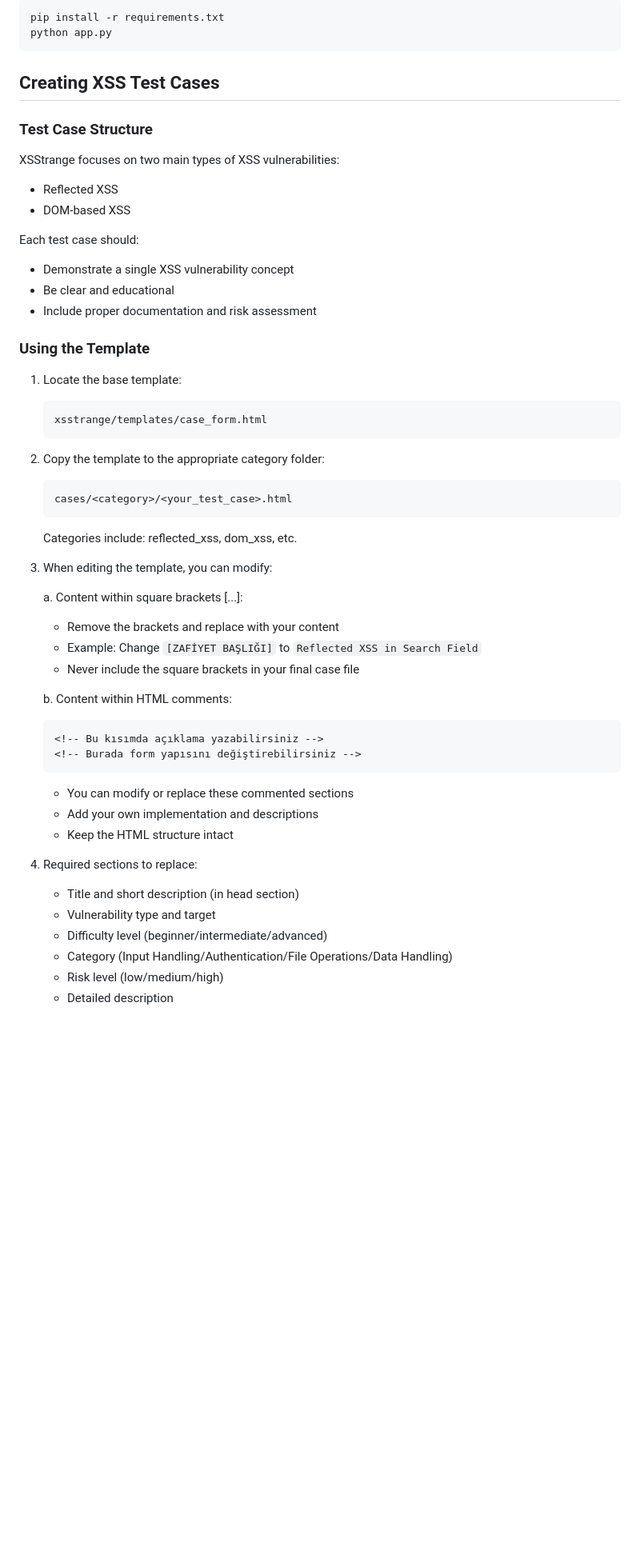
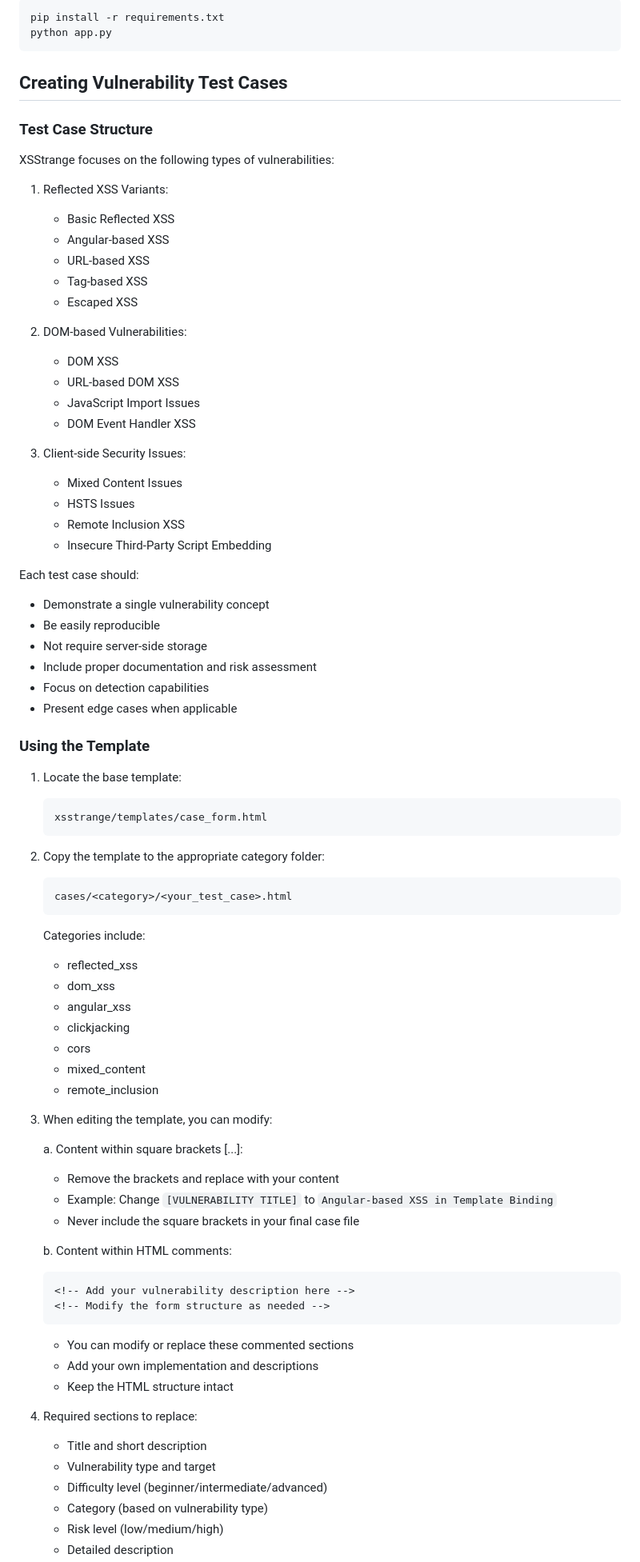
Before and after one commit to gallipolixyz/xsstrange, a Markdown page: CONTRIBUTING.md, the part around the change printed below. Shown: that part at 80% size. GitHub-like rendering; blank space fills up the shorter version.

Commit message:
docs: Revise contributing guidelines to broaden focus on web security vulnerabilities
Updated the contributing document to reflect a more comprehensive approach to vulnerability test cases, including various types of XSS and other client-side security issues. Enhanced clarity in test case structure and documentation requirements.

````diff
--- a/CONTRIBUTING.md
+++ b/CONTRIBUTING.md
@@ -48,18 +48,38 @@ pip install -r requirements.txt
 python app.py
 ```
 
-## Creating XSS Test Cases
+## Creating Vulnerability Test Cases
 
 ### Test Case Structure
 
-XSStrange focuses on two main types of XSS vulnerabilities:
-- Reflected XSS
-- DOM-based XSS
+XSStrange focuses on the following types of vulnerabilities:
+
+1. Reflected XSS Variants:
+   - Basic Reflected XSS
+   - Angular-based XSS
+   - URL-based XSS
+   - Tag-based XSS
+   - Escaped XSS
+
+2. DOM-based Vulnerabilities:
+   - DOM XSS
+   - URL-based DOM XSS
+   - JavaScript Import Issues
+   - DOM Event Handler XSS
+
+3. Client-side Security Issues:
+   - Mixed Content Issues
+   - HSTS Issues
+   - Remote Inclusion XSS
+   - Insecure Third-Party Script Embedding
 
 Each test case should:
-- Demonstrate a single XSS vulnerability concept
-- Be clear and educational
+- Demonstrate a single vulnerability concept
+- Be easily reproducible
+- Not require server-side storage
 - Include proper documentation and risk assessment
+- Focus on detection capabilities
+- Present edge cases when applicable
 
 ### Using the Template
 
@@ -72,28 +92,35 @@ Each test case should:
    ```
    cases/<category>/<your_test_case>.html
    ```
-   Categories include: reflected_xss, dom_xss, etc.
+   Categories include:
+   - reflected_xss
+   - dom_xss
+   - angular_xss
+   - clickjacking
+   - cors
+   - mixed_content
+   - remote_inclusion
 
 3. When editing the template, you can modify:
 
    a. Content within square brackets [...]:
       - Remove the brackets and replace with your content
-      - Example: Change `[ZAFİYET BAŞLIĞI]` to `Reflected XSS in Search Field`
+      - Example: Change `[VULNERABILITY TITLE]` to `Angular-based XSS in Template Binding`
       - Never include the square brackets in your final case file
 
    b. Content within HTML comments:
       ```html
-      <!-- Bu kısımda açıklama yazabilirsiniz -->
-      <!-- Burada form yapısını değiştirebilirsiniz -->
+      <!-- Add your vulnerability description here -->
+      <!-- Modify the form structure as needed -->
       ```
       - You can modify or replace these commented sections
       - Add your own implementation and descriptions
       - Keep the HTML structure intact
 
 4. Required sections to replace:
-   - Title and short description (in head section)
+   - Title and short description
    - Vulnerability type and target
    - Difficulty level (beginner/intermediate/advanced)
-   - Category (Input Handling/Authentication/File Operations/Data Handling)
+   - Category (based on vulnerability type)
    - Risk level (low/medium/high)
    - Detailed description
````
Also changed, not shown: other parts of CONTRIBUTING.md (+5 -5 lines).
